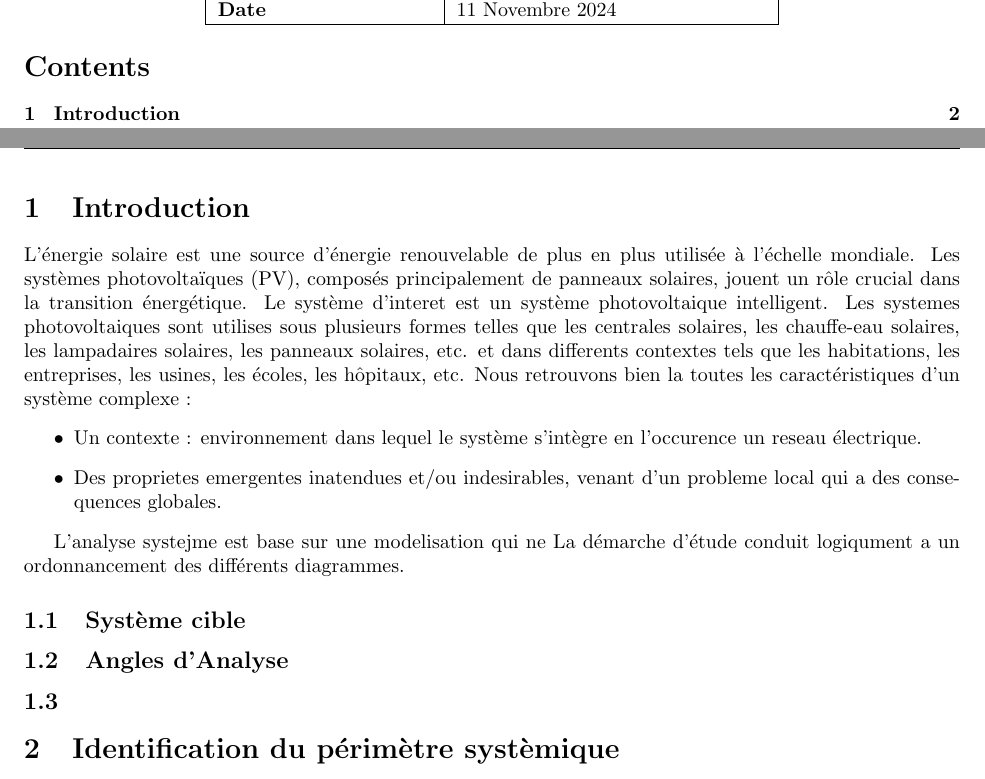
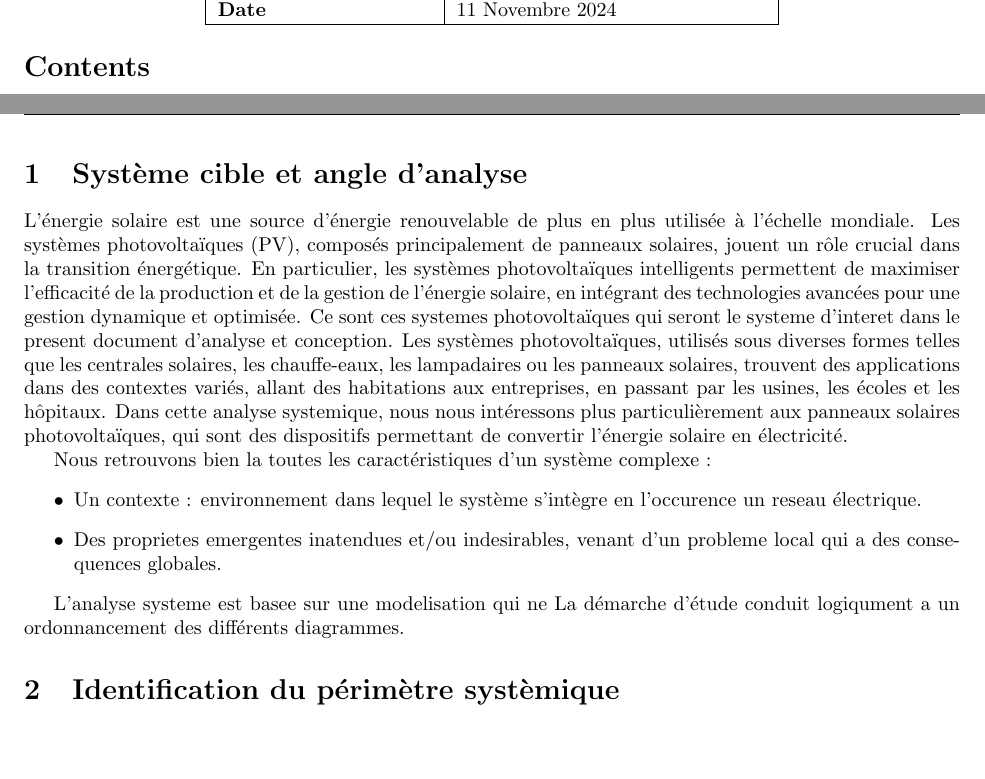
Before and after one commit to samidare-co/ingenierie-panneau-solaire, a LaTeX document (panneau-solaire.tex): two parts of pages 1 and 2 of 8, joined at a grey line, cut so that both start at the same text, the shorter picture padded with empty space. Compiled offline with pdfLaTeX.

Commit message:
feat : phrase d'accroche

```diff
--- a/panneau-solaire.tex
+++ b/panneau-solaire.tex
@@ -50,9 +50,11 @@
 
 \newpage
 
-\section{Introduction}
-L'énergie solaire est une source d'énergie renouvelable de plus en plus utilisée à l'échelle mondiale. Les systèmes photovoltaïques (PV), composés principalement de panneaux solaires, jouent un rôle crucial dans la transition énergétique.
-Le système d'interet est un système photovoltaique intelligent. Les systemes photovoltaiques sont utilises sous plusieurs formes telles que les centrales solaires, les chauffe-eau solaires, les lampadaires solaires, les panneaux solaires, etc. et dans differents contextes tels que les habitations, les entreprises, les usines, les écoles, les hôpitaux, etc.
+\section{Système cible et angle d'analyse}
+L'énergie solaire est une source d'énergie renouvelable de plus en plus utilisée à l'échelle mondiale. Les systèmes photovoltaïques (PV), composés principalement de panneaux solaires, jouent un rôle crucial dans la transition énergétique. En particulier, les systèmes photovoltaïques intelligents permettent de maximiser l'efficacité de la production et de la gestion de l'énergie solaire, en intégrant des technologies avancées pour une gestion dynamique et optimisée.
+Ce sont ces systemes photovoltaïques qui seront le systeme d'interet dans le present document d'analyse et conception. Les systèmes photovoltaïques, utilisés sous diverses formes telles que les centrales solaires, les chauffe-eaux, les lampadaires ou les panneaux solaires, trouvent des applications dans des contextes variés, allant des habitations aux entreprises, en passant par les usines, les écoles et les hôpitaux. Dans cette analyse systemique, nous nous intéressons plus particulièrement aux panneaux solaires photovoltaïques, qui sont des dispositifs permettant de convertir l'énergie solaire en électricité.
+
+
 Nous retrouvons bien la toutes les caractéristiques d'un système complexe :
 \begin{itemize}
     \item Un contexte : environnement dans lequel le système s'intègre en l'occurence un reseau électrique.
@@ -60,15 +62,12 @@ Nous retrouvons bien la toutes les caractéristiques d'un système complexe :
 
 \end{itemize}
 
-L'analyse systejme est base sur une modelisation qui ne
+L'analyse systeme est basee sur une modelisation qui ne
 La démarche d'étude conduit logiqument a un ordonnancement des différents diagrammes.
 
-\subsection{Système cible}
 
 
-\subsection{Angles d'Analyse}
 
-\subsection{}
 
 
 \section{Identification du périmètre systèmique}
```
Also changed, not shown: panneau-solaire.pdf, 5 other files.
